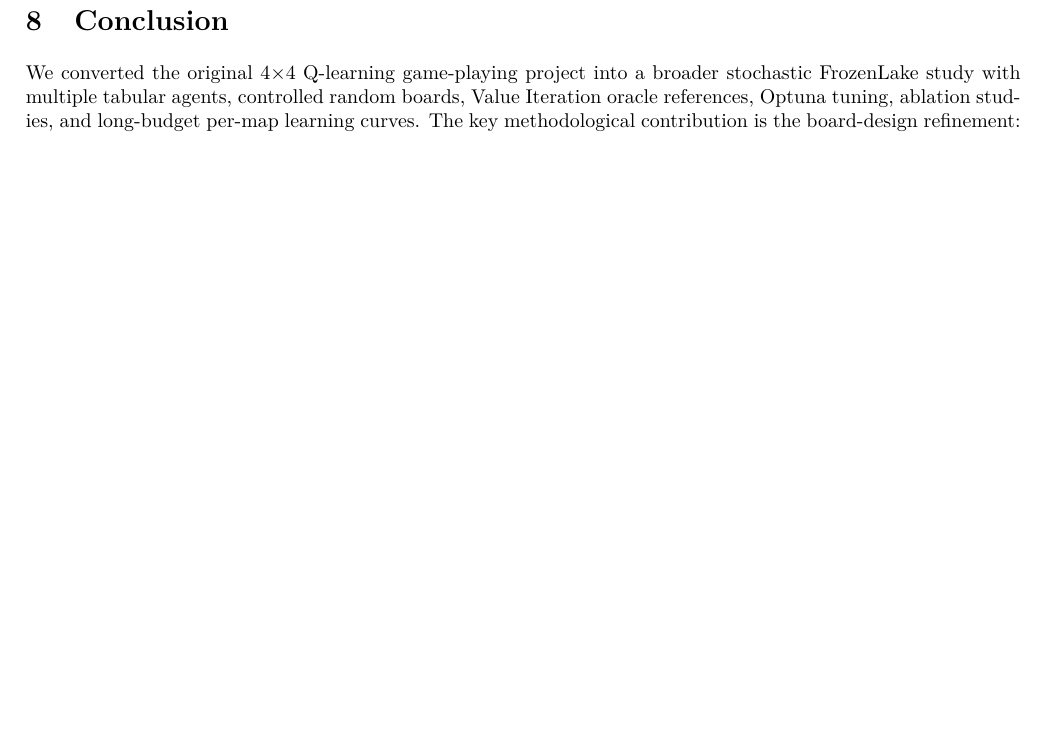
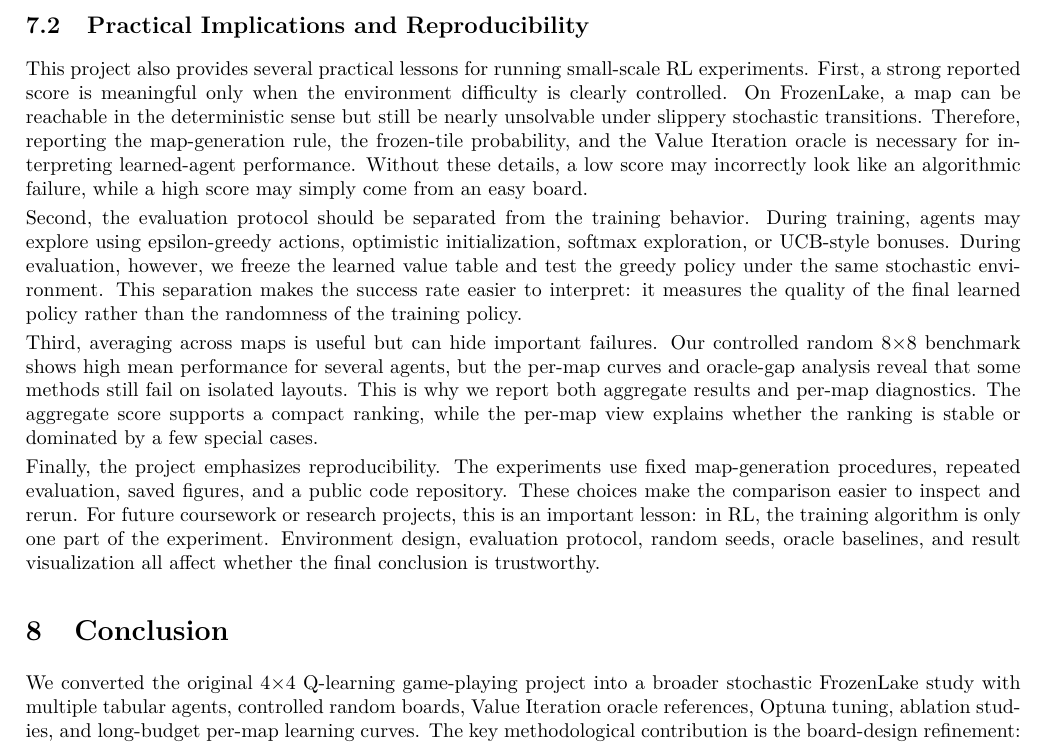
Before and after one commit to Chikit-WONG/RL_Final_Project_Report, a LaTeX paper (RL_Project_Report_Overleaf_LIGHT_20260507/main.tex): part of page 10 of 10, cut at the place of the change, the shorter picture padded with empty space. Compiled offline with pdfLaTeX.

Commit message:
Updates from Overleaf

```diff
--- a/RL_Project_Report_Overleaf_LIGHT_20260507/main.tex
+++ b/RL_Project_Report_Overleaf_LIGHT_20260507/main.tex
@@ -306,6 +306,16 @@ Second, sparse rewards and slippery transitions still create difficult explorati
 Third, scaling from tabular 4$\times$4 and 8$\times$8 boards to larger 16$\times$16 maps or neural RL agents raises new sample-efficiency and representation-learning challenges.
 Finally, benchmark design itself remains an open issue: deterministic connectivity is not enough under stochastic dynamics, so future work should develop principled map-generation criteria that balance solvability, difficulty, and fairness.
 
+\subsection{Practical Implications and Reproducibility}
+
+This project also provides several practical lessons for running small-scale RL experiments. First, a strong reported score is meaningful only when the environment difficulty is clearly controlled. On FrozenLake, a map can be reachable in the deterministic sense but still be nearly unsolvable under slippery stochastic transitions. Therefore, reporting the map-generation rule, the frozen-tile probability, and the Value Iteration oracle is necessary for interpreting learned-agent performance. Without these details, a low score may incorrectly look like an algorithmic failure, while a high score may simply come from an easy board.
+
+Second, the evaluation protocol should be separated from the training behavior. During training, agents may explore using epsilon-greedy actions, optimistic initialization, softmax exploration, or UCB-style bonuses. During evaluation, however, we freeze the learned value table and test the greedy policy under the same stochastic environment. This separation makes the success rate easier to interpret: it measures the quality of the final learned policy rather than the randomness of the training policy.
+
+Third, averaging across maps is useful but can hide important failures. Our controlled random 8$\times$8 benchmark shows high mean performance for several agents, but the per-map curves and oracle-gap analysis reveal that some methods still fail on isolated layouts. This is why we report both aggregate results and per-map diagnostics. The aggregate score supports a compact ranking, while the per-map view explains whether the ranking is stable or dominated by a few special cases.
+
+Finally, the project emphasizes reproducibility. The experiments use fixed map-generation procedures, repeated evaluation, saved figures, and a public code repository. These choices make the comparison easier to inspect and rerun. For future coursework or research projects, this is an important lesson: in RL, the training algorithm is only one part of the experiment. Environment design, evaluation protocol, random seeds, oracle baselines, and result visualization all affect whether the final conclusion is trustworthy.
+
 \section{Conclusion}
 We converted the original 4$\times$4 Q-learning game-playing project into a broader stochastic FrozenLake study with multiple tabular agents, controlled random boards, Value Iteration oracle references, Optuna tuning, ablation studies, and long-budget per-map learning curves. The key methodological contribution is the board-design refinement: the Gymnasium standard 8$\times$8 board provides an important standard game comparison, but direct Gymnasium random boards were too often near-impossible under slippery dynamics, so controlled boards were introduced to make agent comparison meaningful. The central algorithmic result is that optimistic Q-learning is the strongest learned game-playing agent on the controlled stochastic benchmark, achieving near-oracle performance on controlled random 8$\times$8 boards. Expected SARSA, SARSA, and Q-learning form a strong second group, while Dyna-Q is more attractive when learning speed and AUC matter. The final practical recommendation is therefore: use Q-learning as a baseline agent, add optimistic exploration, validate on standard boards such as Gymnasium 8$\times$8, compare algorithms on controlled stochastic boards, and use Gymnasium-generated boards plus oracle gaps as a diagnostic check before making broad claims about random-map generalization.
 % \appendix
```
